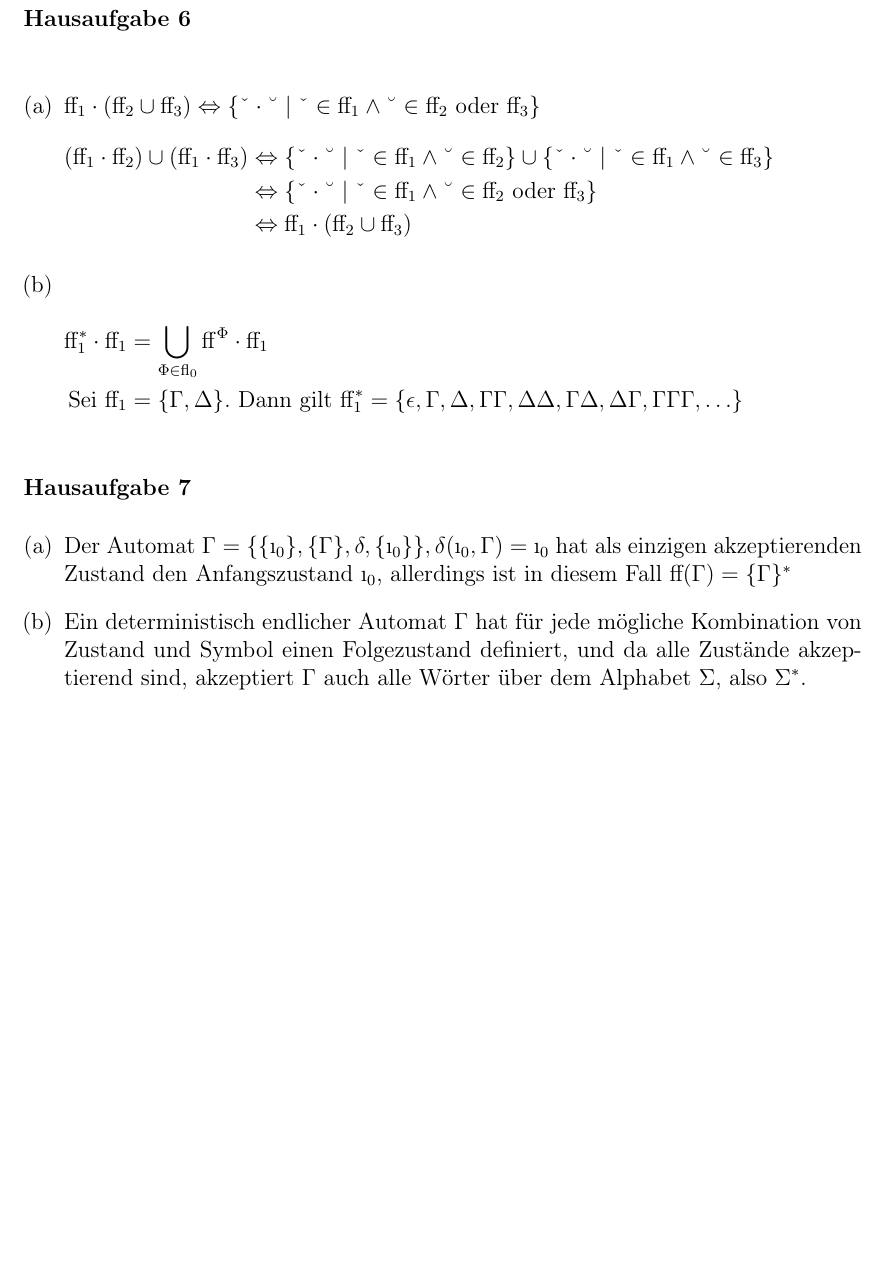
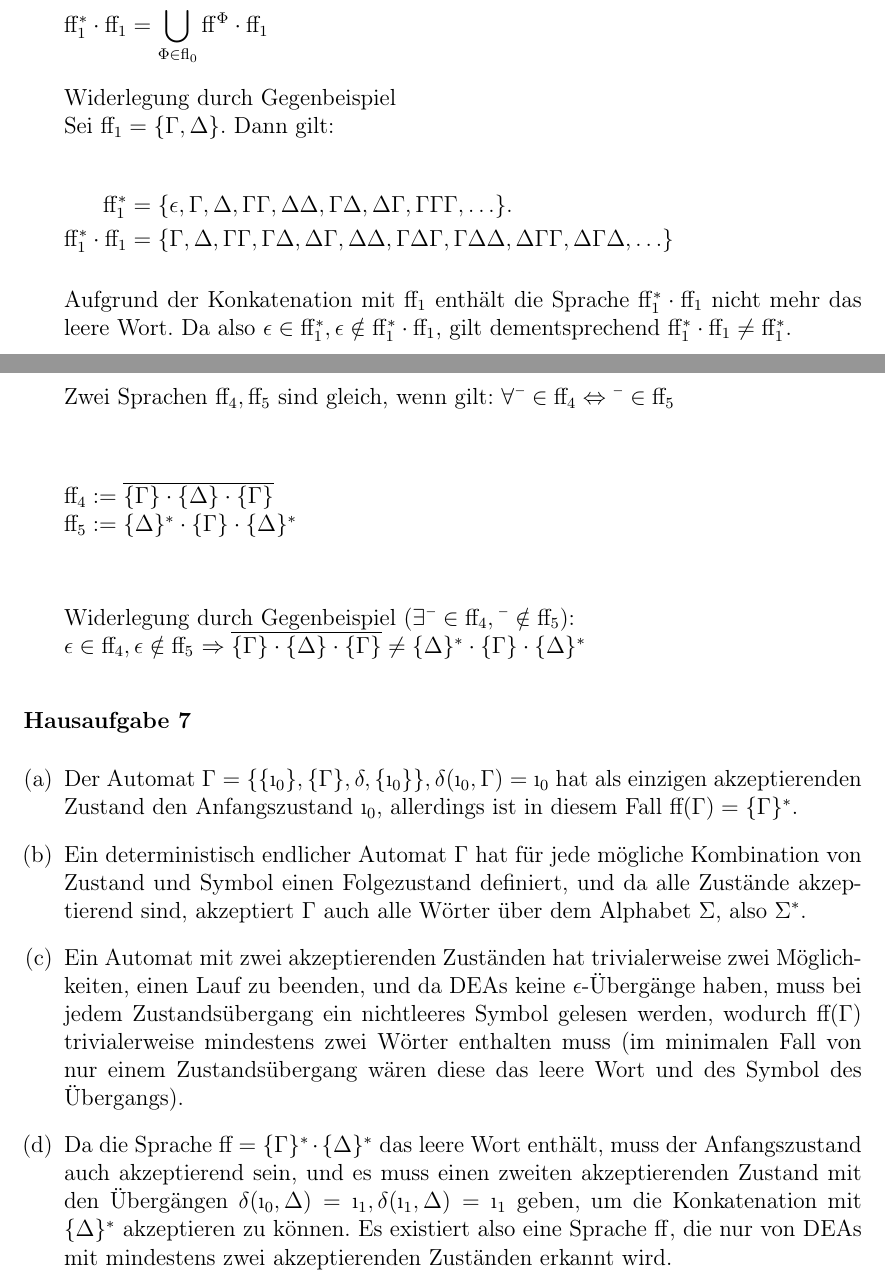
Before and after one commit to ybrenning/22-23-uebungen, a LaTeX document (aus/src/serie-1.tex): part of page 2 of 2 before the commit and two parts of pages 2 and 3 of 3 after it, the two joined at a grey line, cut at the place of the change, the shorter picture padded with empty space. Compiled offline with pdfLaTeX.

Commit message:
Finish HA4, 5, 6, 7

```diff
--- a/aus/src/serie-1.tex
+++ b/aus/src/serie-1.tex
@@ -182,21 +185,59 @@
             & \Leftrightarrow
             L_1 \cdot (L_2 \cup L_3)
         \end{flalign*}
+
         \item
         \begin{flalign*}
-            L_1^* \cdot L_1 & = \bigcup_{i\in\mathbb N_0} L^i \cdot L_1 && \\
-            \text{Sei } L_1 & = \{a, b\}. \text{ Dann gilt } L_1^* = \{\epsilon, a, b, aa, bb, ab, ba, aaa, \mathellipsis\}
+            L_1^* & = \bigcup_{i\in\mathbb N_0} L^i && \\
+            L_1^* \cdot L_1 & = \bigcup_{i\in\mathbb N_0} L^i \cdot L_1
         \end{flalign*}
+        Widerlegung durch Gegenbeispiel \\
+        Sei $L_1 & = \{a, b\}$.
+        Dann gilt: \\
+        \begin{flalign*}
+            L_1^* & = \{\epsilon, a, b, aa, bb, ab, ba, aaa, \mathellipsis\}. && \\
+            L_1^* \cdot L_1 & = \{a, b, aa, ab, ba, bb, aba, abb, baa, bab, \mathellipsis\}
+        \end{flalign*}
+
+        Aufgrund der Konkatenation mit $ L_1 $ enth"alt die Sprache $ L_1^* \cdot L_1 $ nicht mehr das leere Wort.
+        Da also $ \epsilon \in L_1^*, \epsilon \notin L_1^* \cdot L_1 $, gilt dementsprechend $ L_1^* \cdot L_1 \neq L_1^* $.
+
+        \newpage
+        \item
+        \begin{flalign*}
+            \text{Zwei Sprachen } L_4, L_5 \text{ sind gleich, wenn gilt: } \forall w \in L_4 \Leftrightarrow w \in L_5 && \\
+        \end{flalign*}
+
+        $ L_4 := \overline{\{a\} \cdot \{b\} \cdot \{a\}} $ \\
+        $ L_5 := \{b\}^* \cdot \{a\} \cdot \{b\}^* $ \\ \\
+
+        Widerlegung durch Gegenbeispiel ($ \exists w \in L_4, w \notin L_5 $): \\
+        $ \epsilon \in L_4, \epsilon \notin L_5 $
+        $ \Rightarrow \overline{\{a\} \cdot \{b\} \cdot \{a\}} \neq \{b\}^* \cdot \{a\} \cdot \{b\}^* $
     \end{enumerate}
 
     \Aufgabe{7}
     \begin{enumerate}[(a)]
-        \item Der Automat $ \mathcal{A}  = \{\{q_0\}, \{a\}, \delta, \{q_0\}\}, \delta(q_0, a) = q_0 $ hat als einzigen
-        akzeptierenden Zustand den Anfangszustand $q_0$, allerdings ist in diesem Fall $L(\mathcal{A}) = \{a\}^*$
+        \item
+        Der Automat $ \mathcal{A}  = \{\{q_0\}, \{a\}, \delta, \{q_0\}\}, \delta(q_0, a) = q_0 $ hat als einzigen
+        akzeptierenden Zustand den Anfangszustand $ q_0 $, allerdings ist in diesem Fall $ L(\mathcal{A}) = \{a\}^* $.
 
-        \item Ein deterministisch endlicher Automat $ \mathcal{A} $ hat f"ur jede m"ogliche Kombination von
+        \item
+        Ein deterministisch endlicher Automat $ \mathcal{A} $ hat f"ur jede m"ogliche Kombination von
         Zustand und Symbol einen Folgezustand definiert, und da alle Zust"ande akzeptierend sind, akzeptiert $ \mathcal{A} $
         auch alle W"orter "uber dem Alphabet $ \Sigma $, also $ \Sigma^* $.
+
+        \item
+        Ein Automat mit zwei akzeptierenden Zust"anden hat trivialerweise zwei M"oglichkeiten, einen Lauf zu beenden,
+        und da DEAs keine $ \epsilon $-"Uberg"ange haben, muss bei jedem Zustands"ubergang ein nichtleeres Symbol gelesen werden, wodurch
+        $ L(\mathcal{A}) $ trivialerweise mindestens zwei W"orter enthalten muss (im minimalen Fall von nur einem
+        Zustands"ubergang w"aren diese das leere Wort und des Symbol des "Ubergangs).
+
+        \item
+        Da die Sprache $ L = \{a\}^* \cdot \{b\}^* $ das leere Wort enth"alt, muss der Anfangszustand auch akzeptierend
+        sein, und es muss einen zweiten akzeptierenden Zustand mit den "Uberg"angen $ \delta(q_0, b) = q_1 , \delta(q_1, b) = q_1 $
+        geben, um die Konkatenation mit $ \{b\}^* $ akzeptieren zu k"onnen.
+        Es existiert also eine Sprache $ L $, die nur von DEAs mit mindestens zwei akzeptierenden Zust"anden erkannt wird.
     \end{enumerate}
 
 \end{document}
```
Also changed, not shown: aus/out/serie-1.pdf, aus/src/serie-1.tex (45 more changed lines), 3 other files.
